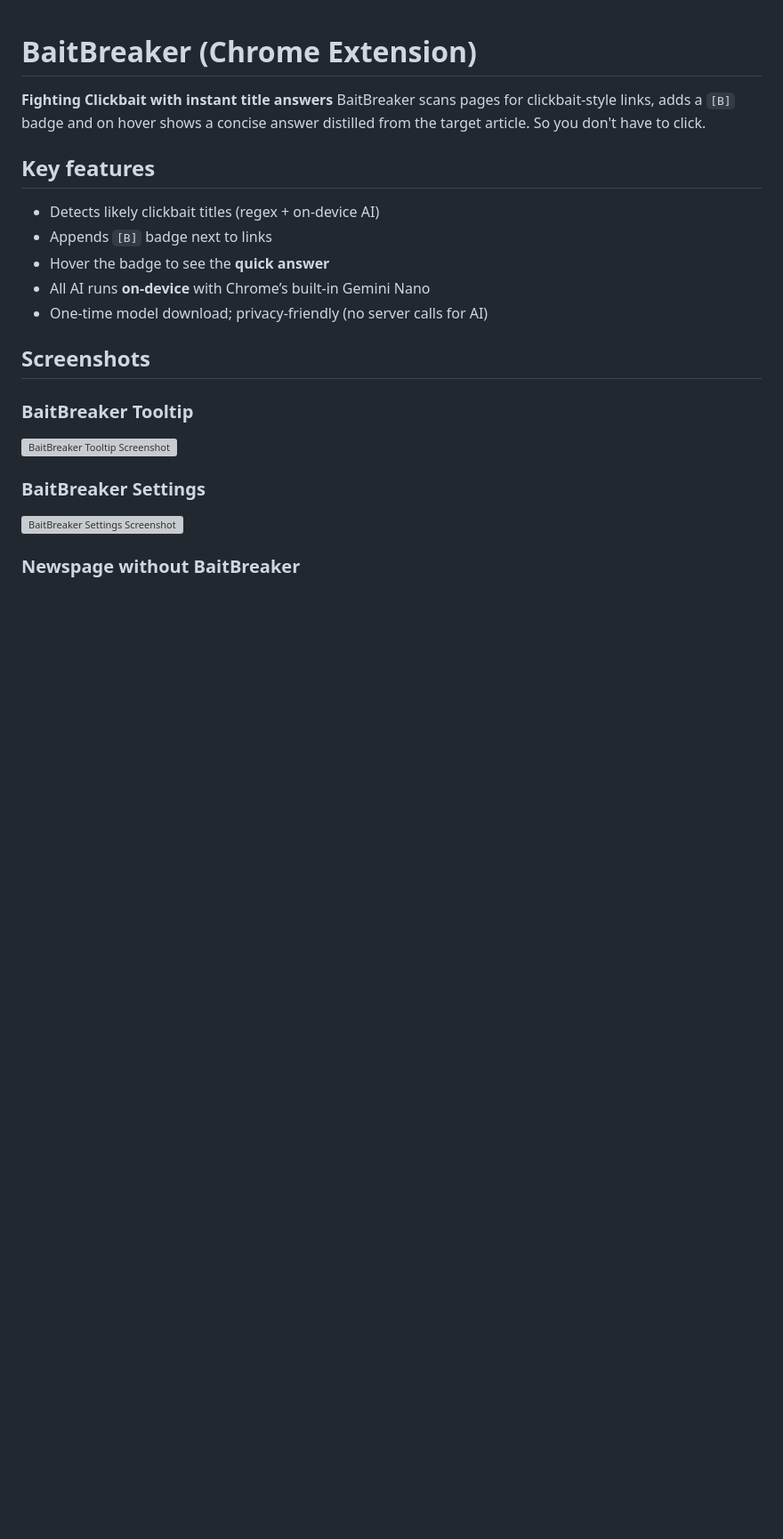
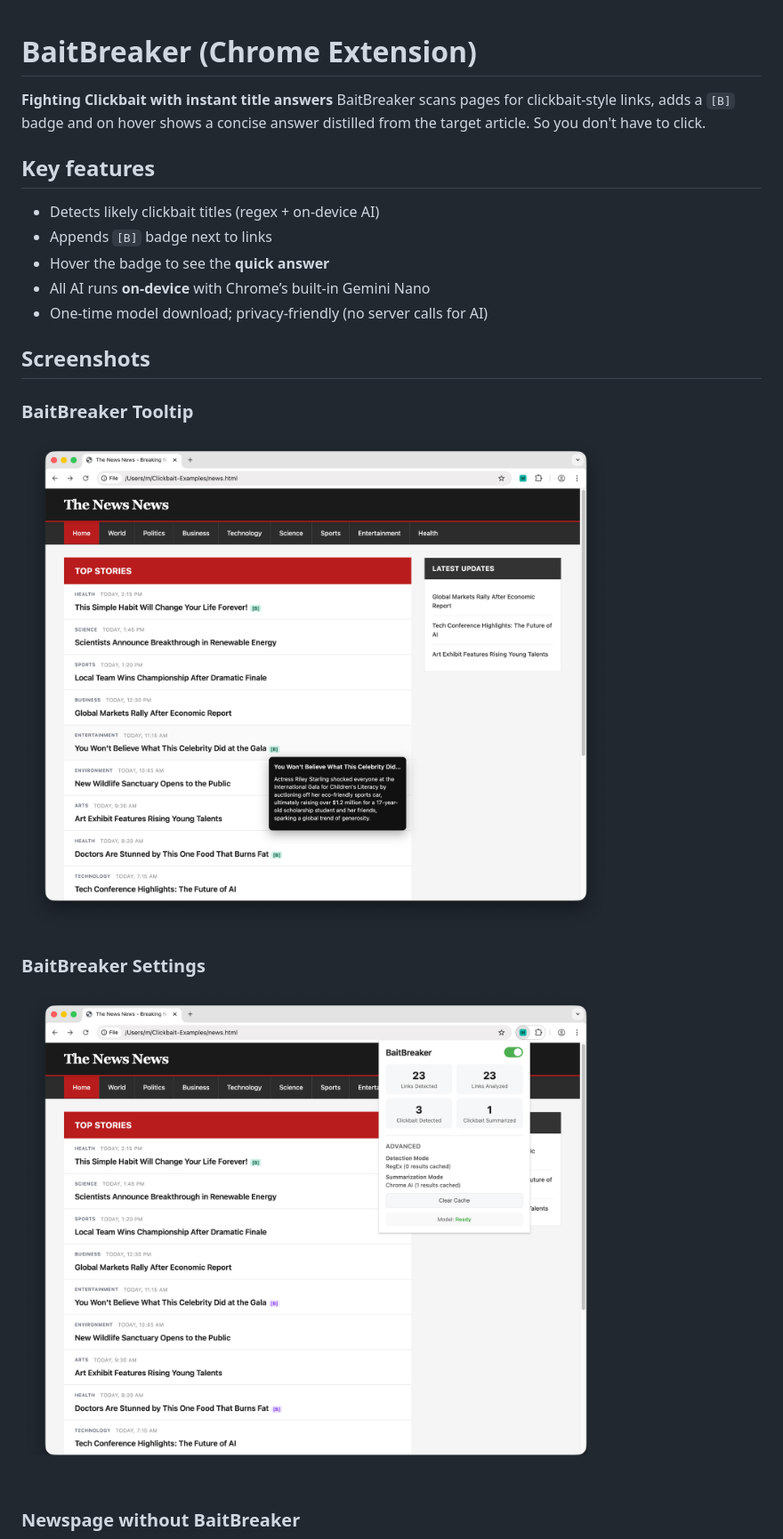
Before and after one commit to ZAAI-com/BaitBreaker, a Markdown page: docs/README.md, the part around one of its changes. Shown at 89% size. GitHub-like rendering; blank space fills up the shorter version; grey boxes are pictures that could not be loaded.

```diff
--- a/docs/README.md
+++ b/docs/README.md
@@ -12,12 +12,12 @@
 
 ### BaitBreaker Tooltip
 
-![BaitBreaker Tooltip Screenshot](screenshots/tooltip.png)
+![BaitBreaker Tooltip Screenshot](Screenshots/Screenshot-BaitBreaker-Tooltip.png)
 
 
 ### BaitBreaker Settings
 
-![BaitBreaker Settings Screenshot](screenshots/settings.png)
+![BaitBreaker Settings Screenshot](Screenshots/Screenshot-BaitBreaker-Settings.png)
 
 
 ### Newspage without BaitBreaker
```
Also changed, not shown: other parts of docs/README.md (+1 -1 lines), docs/Screenshots/Screenshot-BaitBreaker-Settings-Full.png (renamed from docs/Screenshots/Screenshot-BeatBreaker-Settings-Full.png), docs/Screenshots/Screenshot-BaitBreaker-Settings.png (renamed from docs/Screenshots/Screenshot-BeatBreaker-Settings.png), docs/Screenshots/Screenshot-BaitBreaker-Tooltip.png (renamed from docs/Screenshots/Screenshot-BeatBreaker-Tooltip.png), docs/Screenshots/Screenshot-BaitBreaker-Without.png (added), 1 other file.
